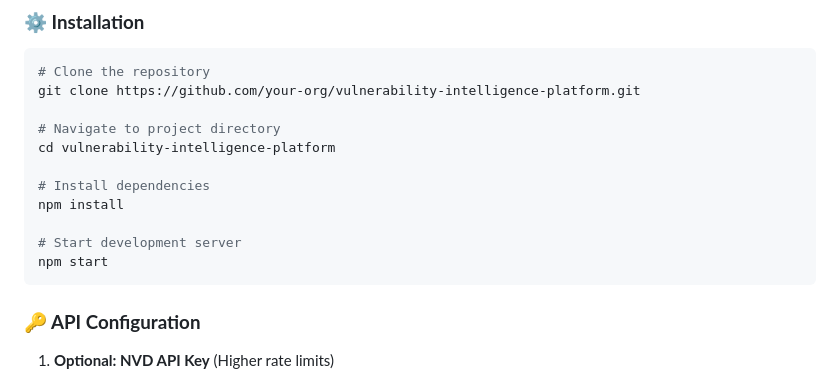
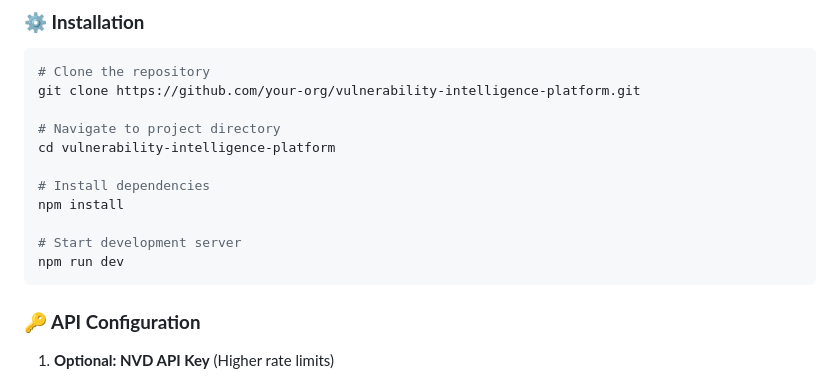
Before and after one commit to ausmanki/ai-vuln-dash, a Markdown page: README.md, the part around the change. GitHub-like rendering.

Commit message:
docs: fix dev server instructions

````diff
--- a/README.md
+++ b/README.md
@@ -201,7 +201,7 @@ cd vulnerability-intelligence-platform
 npm install
 
 # Start development server
-npm start
+npm run dev
 ```
 
 ### **🔑 API Configuration**
````
